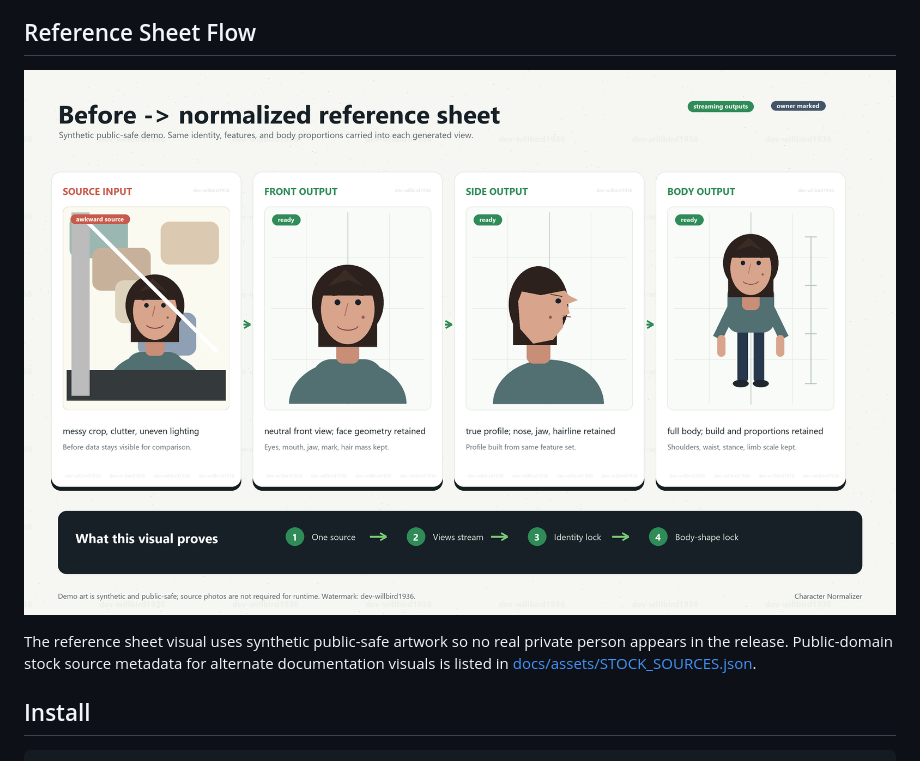
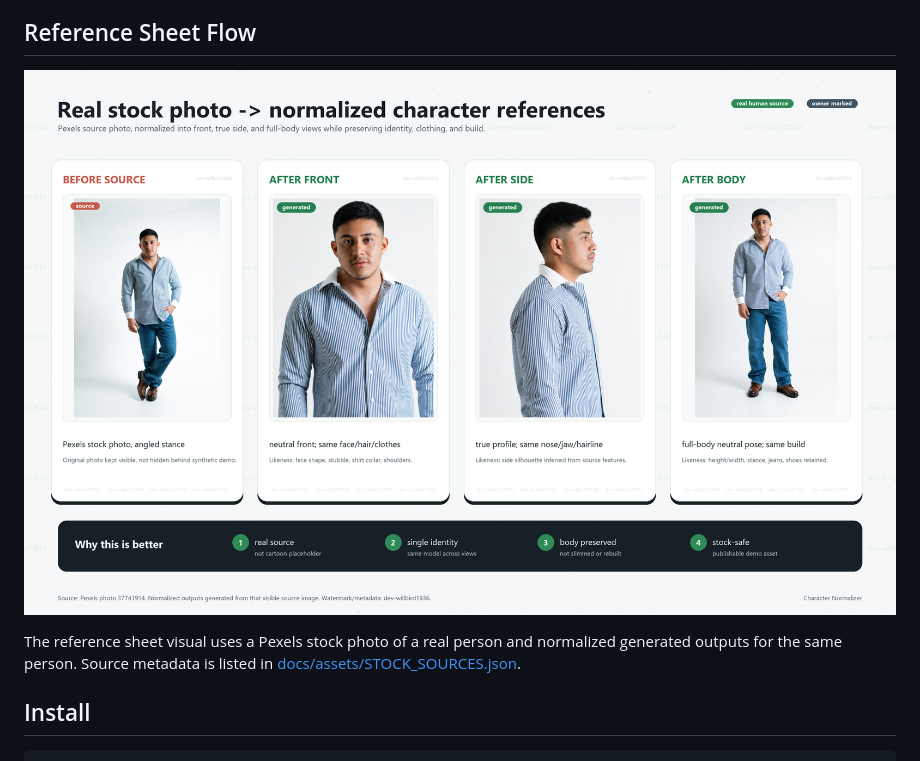
Before and after one commit to dev-willbird1936/Character-Normalizer, a Markdown page: README.md, the part around the change. GitHub-like rendering; pictures changed too: docs/assets/reference-sheet-demo.png.

Commit message:
Use real stock photo reference sheet

```diff
--- a/README.md
+++ b/README.md
@@ -23,7 +23,7 @@ Built by `dev-willbird1936`.
 
 ![Reference sheet demo](docs/assets/reference-sheet-demo.png)
 
-The reference sheet visual uses synthetic public-safe artwork so no real private person appears in the release. Public-domain stock source metadata for alternate documentation visuals is listed in [docs/assets/STOCK_SOURCES.json](docs/assets/STOCK_SOURCES.json).
+The reference sheet visual uses a Pexels stock photo of a real person and normalized generated outputs for the same person. Source metadata is listed in [docs/assets/STOCK_SOURCES.json](docs/assets/STOCK_SOURCES.json).
 
 ## Install
 
```
Also changed, not shown: CHANGELOG.md (+6 -0 lines), docs/STOCK_SOURCES.md (+6 -6 lines), docs/assets/source-fullbody-public-domain.jpg (deleted), docs/assets/source-leah-public-domain.jpg (deleted), 5 other files.
